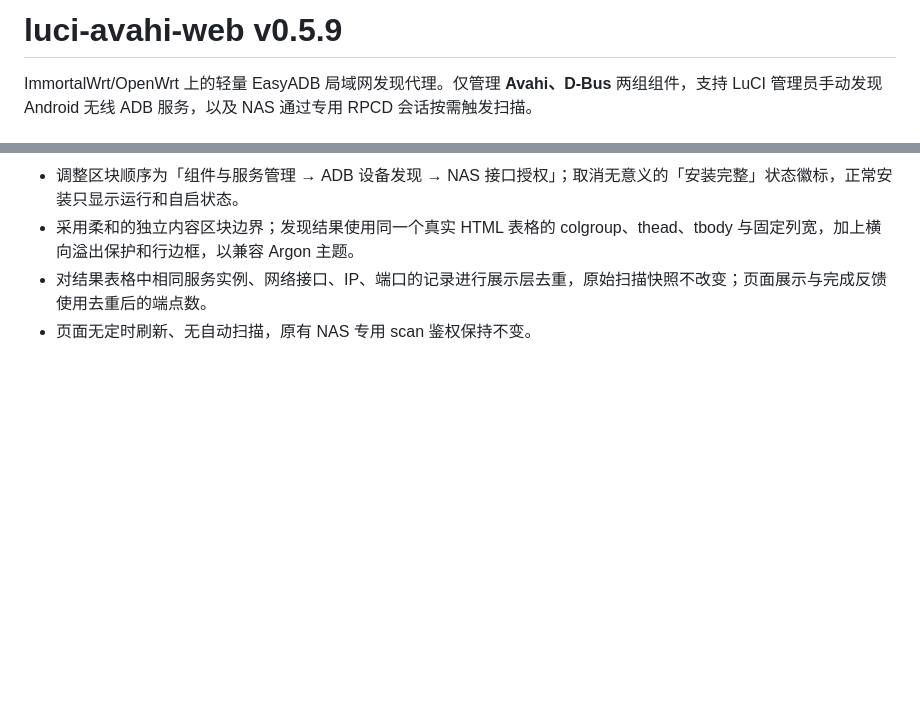
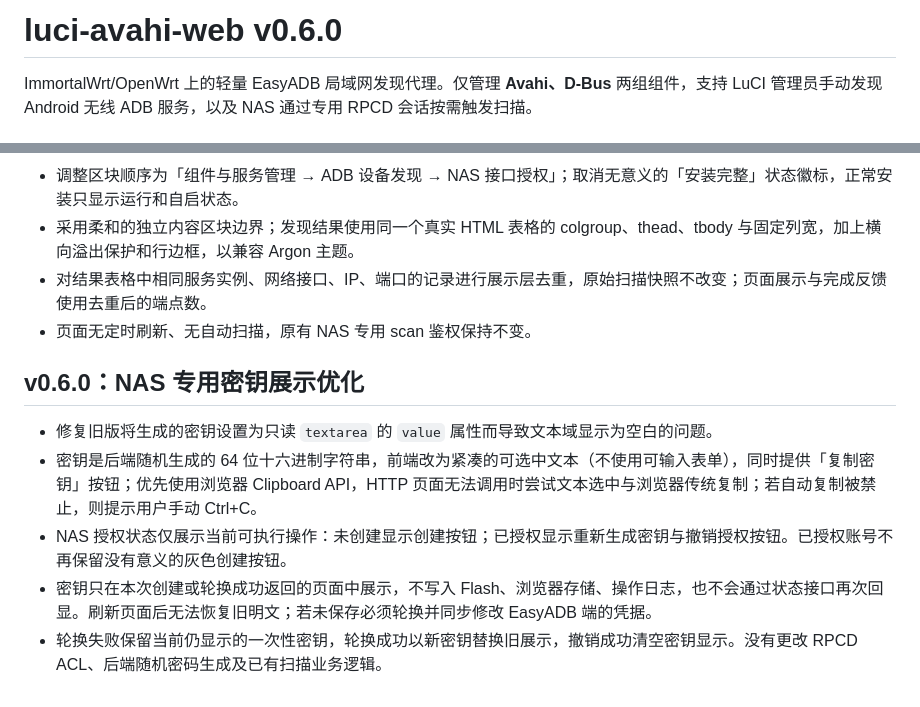
Before and after one commit to CiBeDerORG/EasyADB, a Markdown page: luci-avahi-web/README.md, 2 parts joined by grey strips. Rendered like a GitHub page; blank space fills up the shorter version.

Commit message:
docs(luci): clarify generated secret display, copy and one-time lifecycle

```diff
--- a/luci-avahi-web/README.md
+++ b/luci-avahi-web/README.md
@@ -1,4 +1,4 @@
-# luci-avahi-web v0.5.9
+# luci-avahi-web v0.6.0
 
 ImmortalWrt/OpenWrt 上的轻量 EasyADB 局域网发现代理。仅管理 **Avahi、D-Bus** 两组组件，支持 LuCI 管理员手动发现 Android 无线 ADB 服务，以及 NAS 通过专用 RPCD 会话按需触发扫描。
 
@@ -71,3 +71,11 @@ OpenWrt libubox 的 `jshn.sh` 初始化及 JSON 构造会暂时读取未定义
 - 采用柔和的独立内容区块边界；发现结果使用同一个真实 HTML 表格的 colgroup、thead、tbody 与固定列宽，加上横向溢出保护和行边框，以兼容 Argon 主题。
 - 对结果表格中相同服务实例、网络接口、IP、端口的记录进行展示层去重，原始扫描快照不改变；页面展示与完成反馈使用去重后的端点数。
 - 页面无定时刷新、无自动扫描，原有 NAS 专用 scan 鉴权保持不变。
+
+## v0.6.0：NAS 专用密钥展示优化
+
+- 修复旧版将生成的密钥设置为只读 `textarea` 的 `value` 属性而导致文本域显示为空白的问题。
+- 密钥是后端随机生成的 64 位十六进制字符串，前端改为紧凑的可选中文本（不使用可输入表单），同时提供「复制密钥」按钮；优先使用浏览器 Clipboard API，HTTP 页面无法调用时尝试文本选中与浏览器传统复制；若自动复制被禁止，则提示用户手动 Ctrl+C。
+- NAS 授权状态仅展示当前可执行操作：未创建显示创建按钮；已授权显示重新生成密钥与撤销授权按钮。已授权账号不再保留没有意义的灰色创建按钮。
+- 密钥只在本次创建或轮换成功返回的页面中展示，不写入 Flash、浏览器存储、操作日志，也不会通过状态接口再次回显。刷新页面后无法恢复旧明文；若未保存必须轮换并同步修改 EasyADB 端的凭据。
+- 轮换失败保留当前仍显示的一次性密钥，轮换成功以新密钥替换旧展示，撤销成功清空密钥显示。没有更改 RPCD ACL、后端随机密码生成及已有扫描业务逻辑。
```
